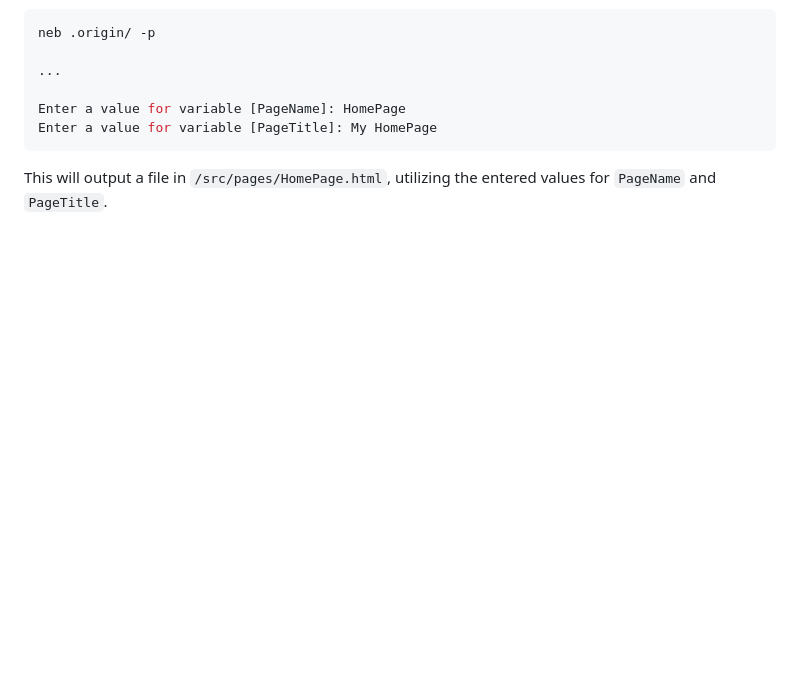
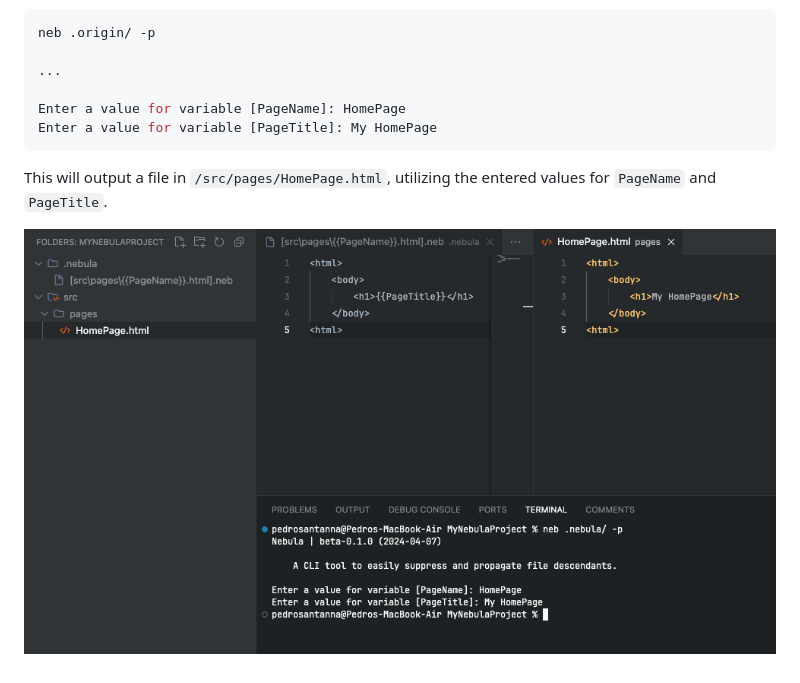
Before and after one commit to stnaoficial/nebula, a Markdown page: README.md, the part around the change. Rendered like a GitHub page; pictures changed too: docs/image.png (added); blank space fills up the shorter version.

````diff
--- a/README.md
+++ b/README.md
@@ -95,3 +95,5 @@ Enter a value for variable [PageName]: HomePage
 Enter a value for variable [PageTitle]: My HomePage
 ```
 This will output a file in `/src/pages/HomePage.html`, utilizing the entered values for `PageName` and `PageTitle`.
+
+![image info](./docs/image.png)
````
